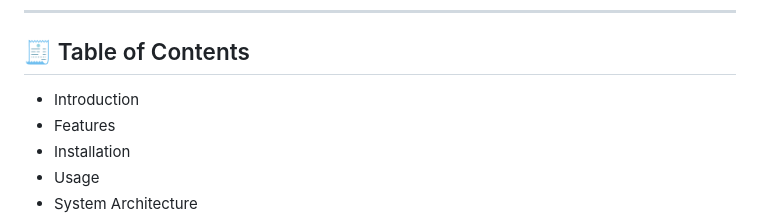
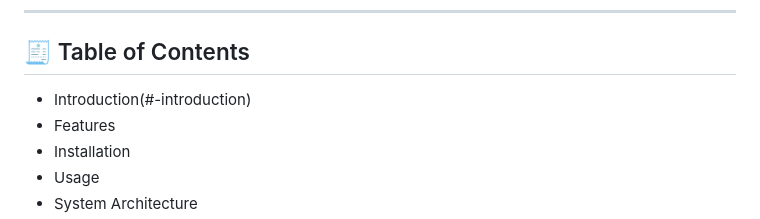
Before and after one commit to omarsayah0/Speech-to-Text-Web-Application, a Markdown page: README.md, the part around the change. Drawn GitHub-style.

```diff
--- a/README.md
+++ b/README.md
@@ -14,7 +14,7 @@ The system also includes authentication, role management, and an admin dashboard
 
 ## 🧾 Table of Contents
 
-- Introduction
+- Introduction(#-introduction)
 - Features
 - Installation
 - Usage
```
